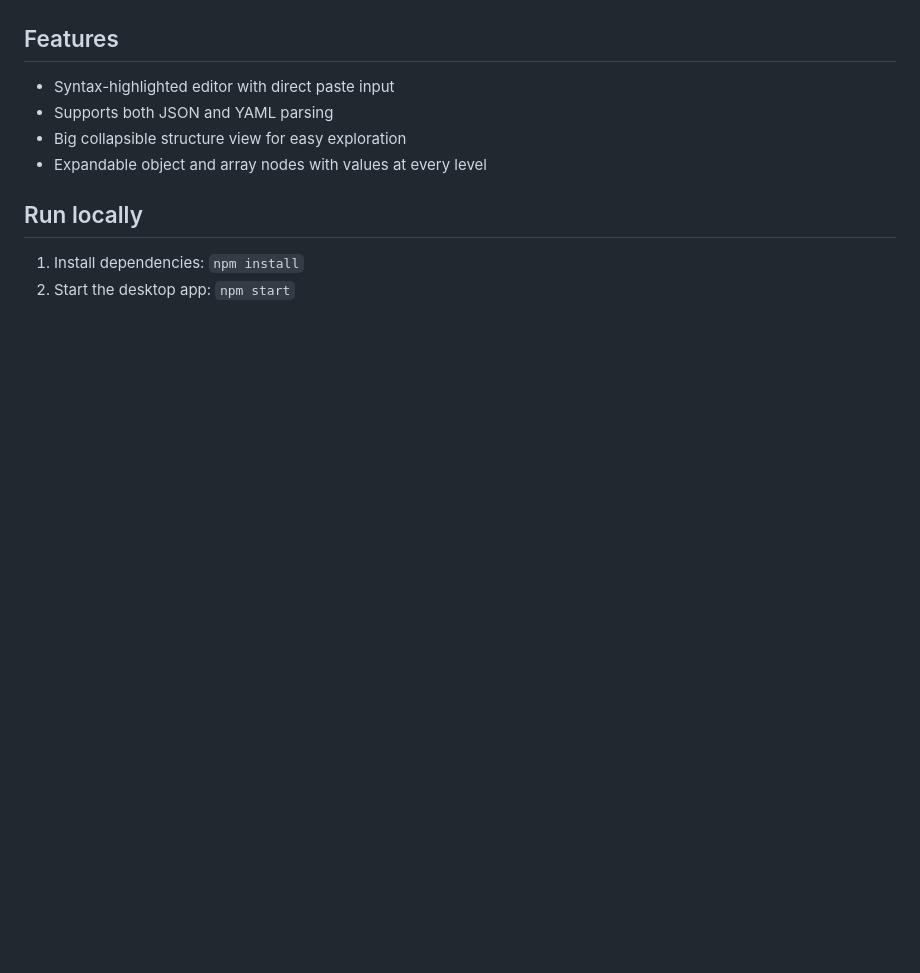
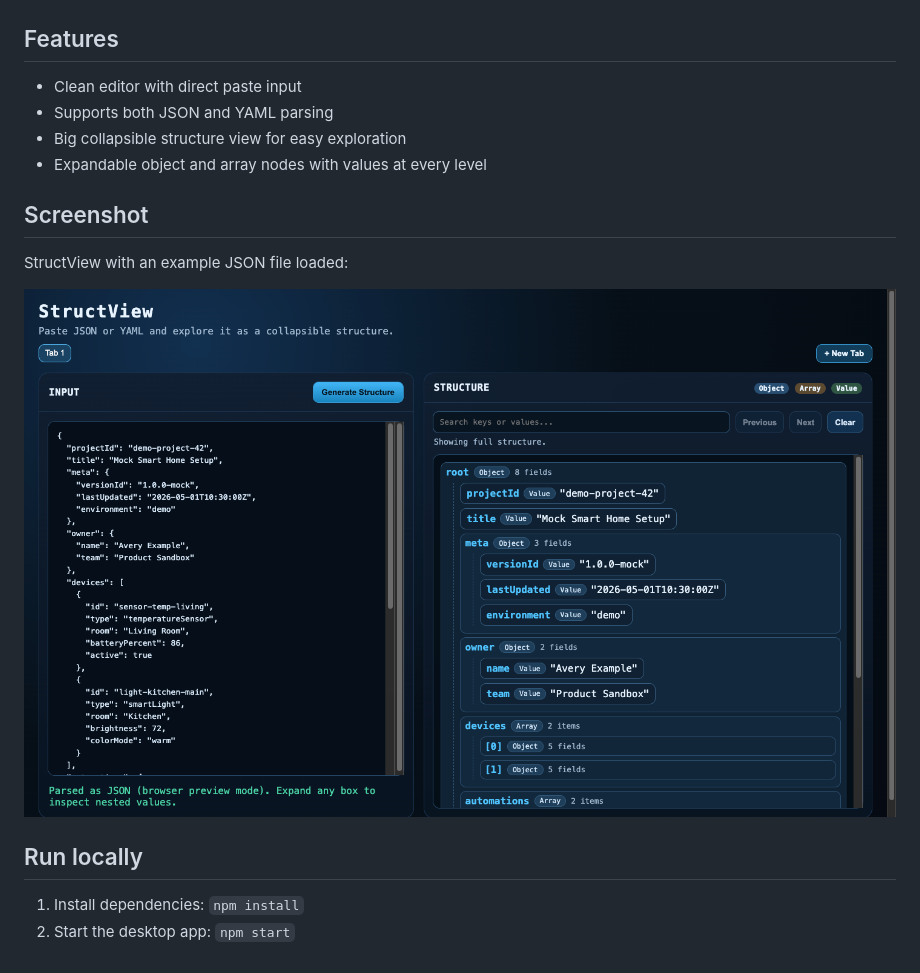
Before and after one commit to Hexman768/StructView, a Markdown page: README.md, the part around the change printed below. GitHub-like rendering; pictures changed too: assets/structview-screenshot-mock.png (added); blank space fills up the shorter version.

```diff
--- a/README.md
+++ b/README.md
@@ -4,10 +10,16 @@ StructView is a desktop app that makes analyzing and navigating large JSON and Y
 
 ## Features
 
-- Syntax-highlighted editor with direct paste input
+- Clean editor with direct paste input
 - Supports both JSON and YAML parsing
 - Big collapsible structure view for easy exploration
 - Expandable object and array nodes with values at every level
+
+## Screenshot
+
+StructView with an example JSON file loaded:
+
+![StructView screenshot with example JSON](assets/structview-screenshot-mock.png)
 
 ## Run locally
 
```
Also changed, not shown: other parts of README.md (+8 -2 lines), assets/structview-logo.png (added), 5 other files.
